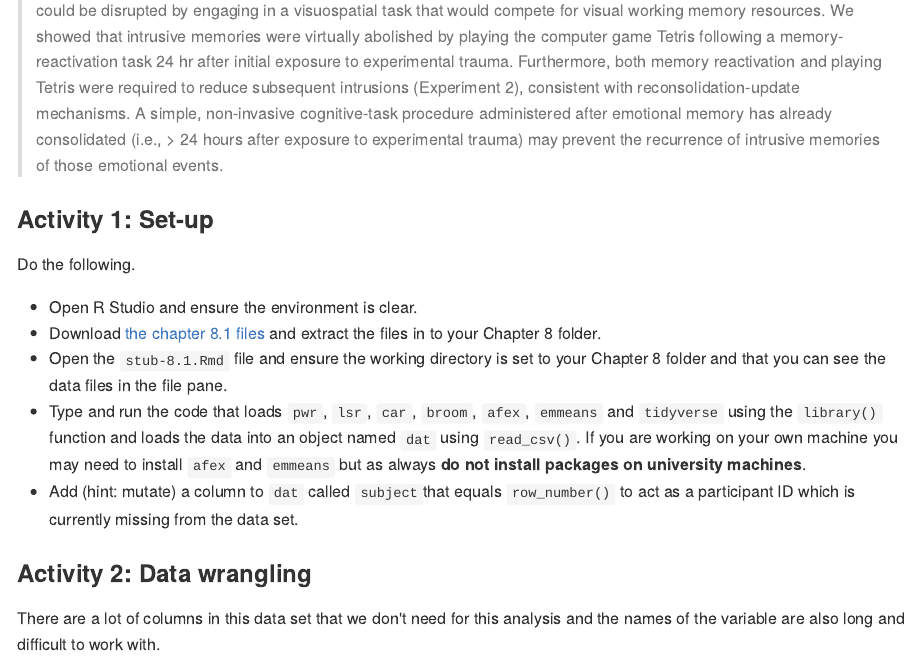
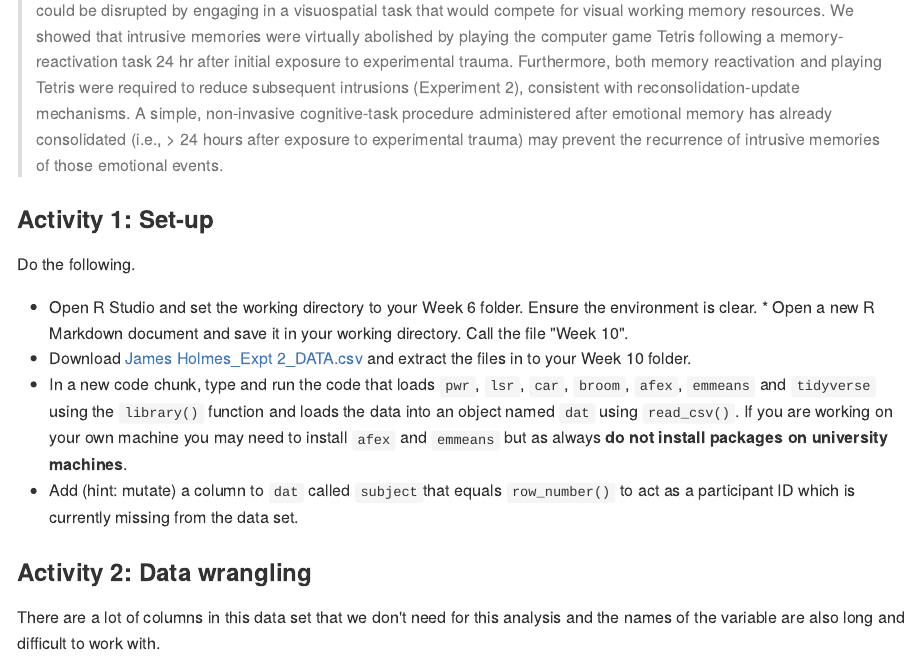
Before and after one commit to PsyTeachR/msc-conv-odl, an R Markdown document (13-week-10.Rmd): the page in a window 1100 px wide, from 500 px down. The pictures show the output file docs/13-week-10.md that the author committed with the source, drawn offline in the style of GitHub; long lines of code are wrapped.

Commit message:
anova file fix

```diff
--- a/13-week-10.Rmd
+++ b/13-week-10.Rmd
@@ -13,11 +13,10 @@ The abstract for the paper is as follows:
 ### Activity 1: Set-up
 
 Do the following.
-
-* Open R Studio and ensure the environment is clear.
-* Download <a href="files\8.1.zip" download> the chapter 8.1 files</a> and extract the files in to your Chapter 8 folder.
-* Open the `stub-8.1.Rmd` file and ensure the working directory is set to your Chapter 8 folder and that you can see the data files in the file pane.
-* Type and run the code that loads `pwr`, `lsr`, `car`, `broom`, `afex`, `emmeans` and `tidyverse` using the `library()` function and loads the data into an object named `dat` using `read_csv()`. If you are working on your own machine you may need to install `afex` and `emmeans` but as always **do not install packages on university machines**.
+* Open R Studio and set the working directory to your Week 10 folder. Ensure the environment is clear.
+* Open a new R Markdown document and save it in your working directory. Call the file "Week 10".
+* Download <a href="James Holmes_Expt 2_DATA.csv" download>James Holmes_Expt 2_DATA.csv</a> and extract the files in to your Week 10 folder.
+* In a new code chunk, type and run the code that loads `pwr`, `lsr`, `car`, `broom`, `afex`, `emmeans` and `tidyverse` using the `library()` function and loads the data into an object named `dat` using `read_csv()`. If you are working on your own machine you may need to install `afex` and `emmeans` but as always **do not install packages on university machines**.
 * Add (hint: mutate) a column to `dat` called `subject`that equals `row_number()` to act as a participant ID which is currently missing from the data set.
 
 
```
Also changed, not shown: 09-week-6.Rmd (+1 -2 lines), 14-week-11.Rmd (+3 -3 lines), docs/01-programming-basics.md, docs/02-revision-1.md, docs/13-week-10.md, docs/14-week-11.md, docs/19-supplementary.md, docs/index.md, docs/search_index.json, 38 other files.
